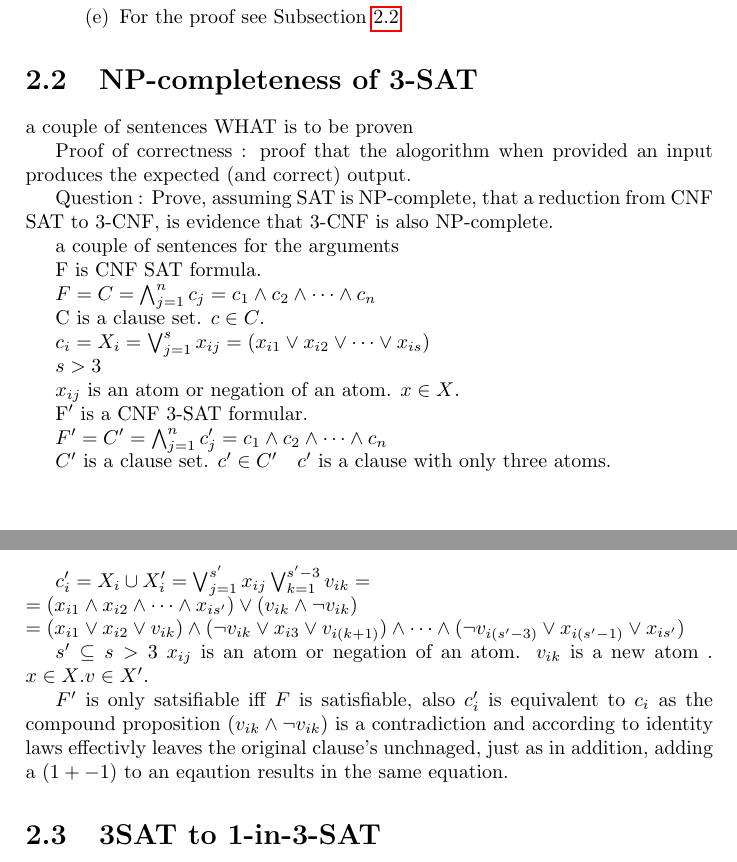
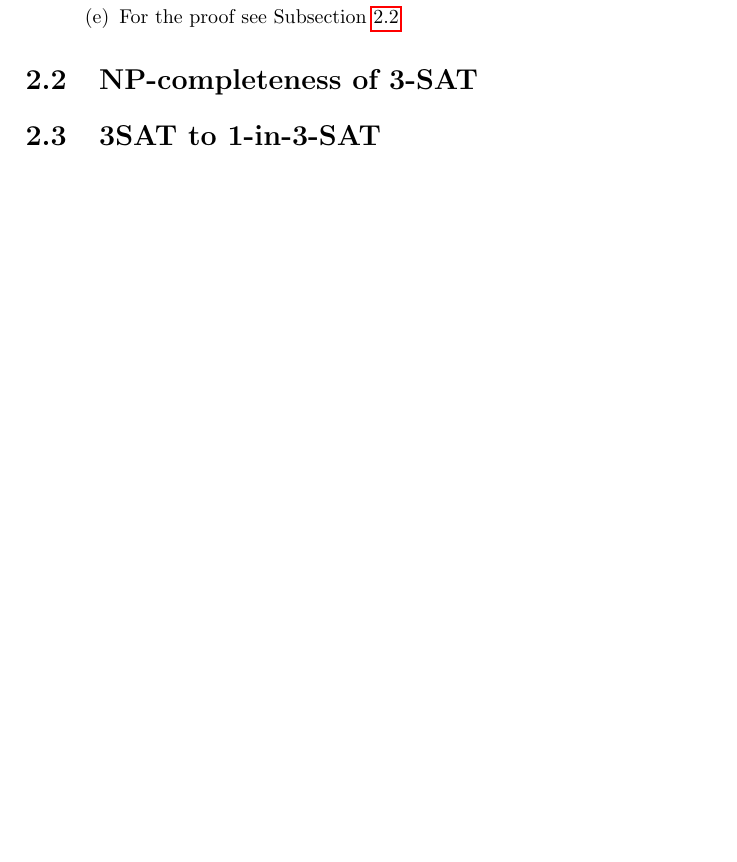
Before and after one commit to OKullmann/NPCompleteReductionsProject, a LaTeX document (ExploringReductions.tex): two parts of pages 7 and 8 of 9 before the commit and part of page 7 of 8 after it, the two joined at a grey line, cut so that both start at the same text, the shorter picture padded with empty space. Compiled offline with pdfLaTeX.

Commit message:
Removed unhelpful formalism.
What is needed is to start with PROPER SENTENCES.
Such first attempts are best deleted, and restarting from scratch
is best (several attempts are normal).
DO NOT START WITH SOME FORMALISM. But with explanations and
discussions.

```diff
--- a/ExploringReductions.tex
+++ b/ExploringReductions.tex
@@ -127,46 +127,6 @@
 \section{NP-completeness of 3-SAT}
 \label{sec:3SATNPcomp}
 
-a couple of sentences WHAT is to be proven
-
-Proof of correctness : proof that the alogorithm when provided an input produces the expected (and correct) output.
-
-Question : Prove, assuming SAT is NP-complete, that a reduction from CNF SAT to 3-CNF, is evidence that 3-CNF is also NP-complete.
-
-a couple of sentences for the arguments
-
-F is CNF SAT formula.
-
-$F =  C = \bigwedge_{j=1}^{n} c_j = c_1 \wedge c_2 \wedge \dots \wedge c_n$
-%$c = x_1 \vee x_2 \vee \dots \vee x_s$
-
-%$n =$ total number of clause in clause set
-C is a clause set.
-$c \in C$.
-
-$c_i = X_i = \bigvee_{j=1}^{s} x_{ij} =  (x_{i1} \vee x_{i2} \vee \dots \vee x_{is})$
-
-$s > 3 $
-
-$x_{ij}$ is an atom or negation of an atom.
-$x \in X$.
-
-
-F$'$ is a CNF 3-SAT formular.
-
-$F' =  C' = \bigwedge_{j=1}^{n} c'_j = c_1 \wedge c_2 \wedge \dots \wedge c_n$
-
-$C'$ is a clause set.
-$c' \in C' \quad c'$ is a clause with only three atoms.
-
-$c'_i = X_i \cup X'_i = \bigvee_{j=1}^{s'} x_{ij} \bigvee_{k=1}^{s'-3}v_{ik}= \\= (x_{i1} \wedge x_{i2} \wedge \dots \wedge x_{is'}) \vee (v_{ik} \wedge \neg v_{ik})
-\\ =  (x_{i1} \vee x_{i2} \vee v_{ik}) \wedge  (\neg v_{ik} \vee x_{i3} \vee  v_{i(k+1)}) \wedge \dots \wedge   (\neg v_{i(s'-3)} \vee x_{i(s'-1)} \vee x_{is'})$
-
-$s' \subseteq s > 3  $
-$x_{ij}$ is an atom or negation of an atom. $v_{ik}$ is a new atom .
-$x \in X$.$v \in X'$.
-
-$F'$ is only satsifiable iff $F$ is satisfiable, also $c'_i$ is equivalent to $c_i$ as the compound proposition $(v_{ik} \wedge \neg v_{ik})$ is a contradiction and according to identity laws effectivly leaves the original clause's unchnaged, just as in addition, adding a $(1 + -1)$ to an eqaution results in the same equation.
 
 
 \begin{comment}
```
